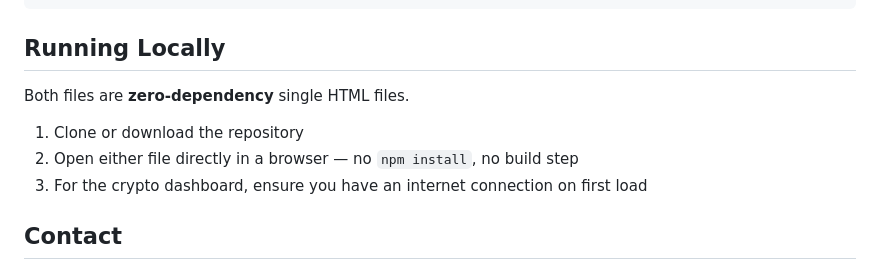
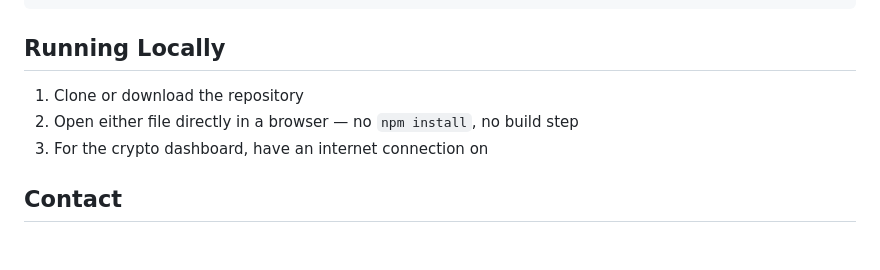
Before and after one commit to jagannath12333/wealth-tracker-crypto-dashboard, a Markdown page: README.md, the part around the change. GitHub-like rendering; blank space fills up the shorter version.

Commit message:
Update README with clearer running instructions
Clarify instructions for running the project locally.

```diff
--- a/README.md
+++ b/README.md
@@ -128,11 +128,11 @@ open crypto-dashboard.html
 
 ## Running Locally
 
-Both files are **zero-dependency** single HTML files.
+
 
 1. Clone or download the repository
 2. Open either file directly in a browser — no `npm install`, no build step
-3. For the crypto dashboard, ensure you have an internet connection on first load
+3. For the crypto dashboard, have an internet connection on
 
 ## Contact
 
```
